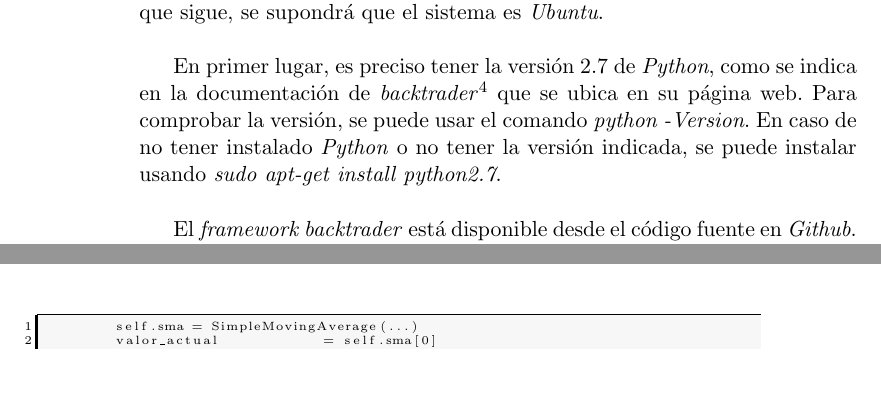
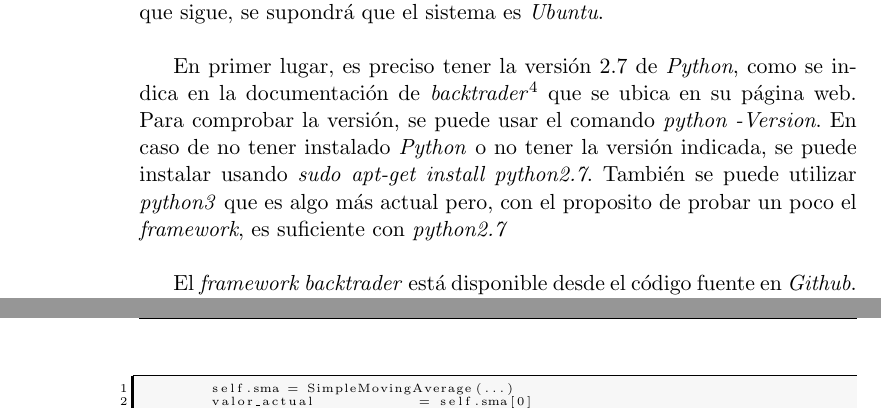
Before and after one commit to ForexStuff/TFG, a LaTeX book (Latex/main.tex, which reads Latex/Introduccion/trading.tex): two parts of pages 23 and 24 of 89 before the commit and two parts of pages 23 and 25 of 89 after it, joined at a grey line, cut so that both start at the same text. Compiled offline with pdfLaTeX.

Commit message:
Update readme

```diff
--- a/Latex/Introduccion/trading.tex
+++ b/Latex/Introduccion/trading.tex
@@ -23,9 +23,9 @@
 
 		\paragraph{Instalaci\'on}\label{sec:install}
 
-		Pasamos, pues, a ilustrar la instalaci\'on de \textit{backtrader}. La instalaci\'on puede hacerse en cualquier sistema operativo que soporte \textit{Python} pero, en lo que sigue, se supondr\'a que el sistema es \textit{Ubuntu}. \\
+		Pasamos, pues, a ilustrar la instalaci\'on de \textit{backtrader}. La instalaci\'on puede hacerse en cualquier sistema operativo que soporte \textit{Python} pero, en lo que sigue, se supondr\'a que el sistema es \textit{Ubuntu}.\\
 
-		En primer lugar, es preciso tener la versi\'on 2.7 de \textit{Python}, como se indica en la documentaci\'on de \textit{backtrader}\footnote{\url{https://www.backtrader.com/docu/index.html} [\'Ultima consulta 10 de Julio de 2019]} que se ubica en su p\'agina web. Para comprobar la versi\'on, se puede usar el comando \textit{python -Version}. En caso de no tener instalado \textit{Python} o no tener la versi\'on indicada, se puede instalar usando \textit{sudo apt-get install python2.7}.\\
+		En primer lugar, es preciso tener la versi\'on 2.7 de \textit{Python}, como se indica en la documentaci\'on de \textit{backtrader}\footnote{\url{https://www.backtrader.com/docu/index.html} [\'Ultima consulta 10 de Julio de 2019]} que se ubica en su p\'agina web. Para comprobar la versi\'on, se puede usar el comando \textit{python -Version}. En caso de no tener instalado \textit{Python} o no tener la versi\'on indicada, se puede instalar usando \textit{sudo apt-get install python2.7}. Tambi\'en se puede utilizar \textit{python3} que es algo m\'as actual pero, con el proposito de probar un poco el \textit{framework}, es suficiente con \textit{python2.7}\\
 
 		El \textit{framework backtrader} est\'a disponible desde el c\'odigo fuente en \textit{Github}. No obstante, es m\'as c\'omodo usar la versi\'on para el instalador de paquetes de \textit{Python, pip}. Si no se tiene instalado \textit{pip}, la instalaci\'on se realiza con el comando \textit{sudo apt-get install python-pip}.\\
 
```
Also changed, not shown: README.md, TFG.pdf.
